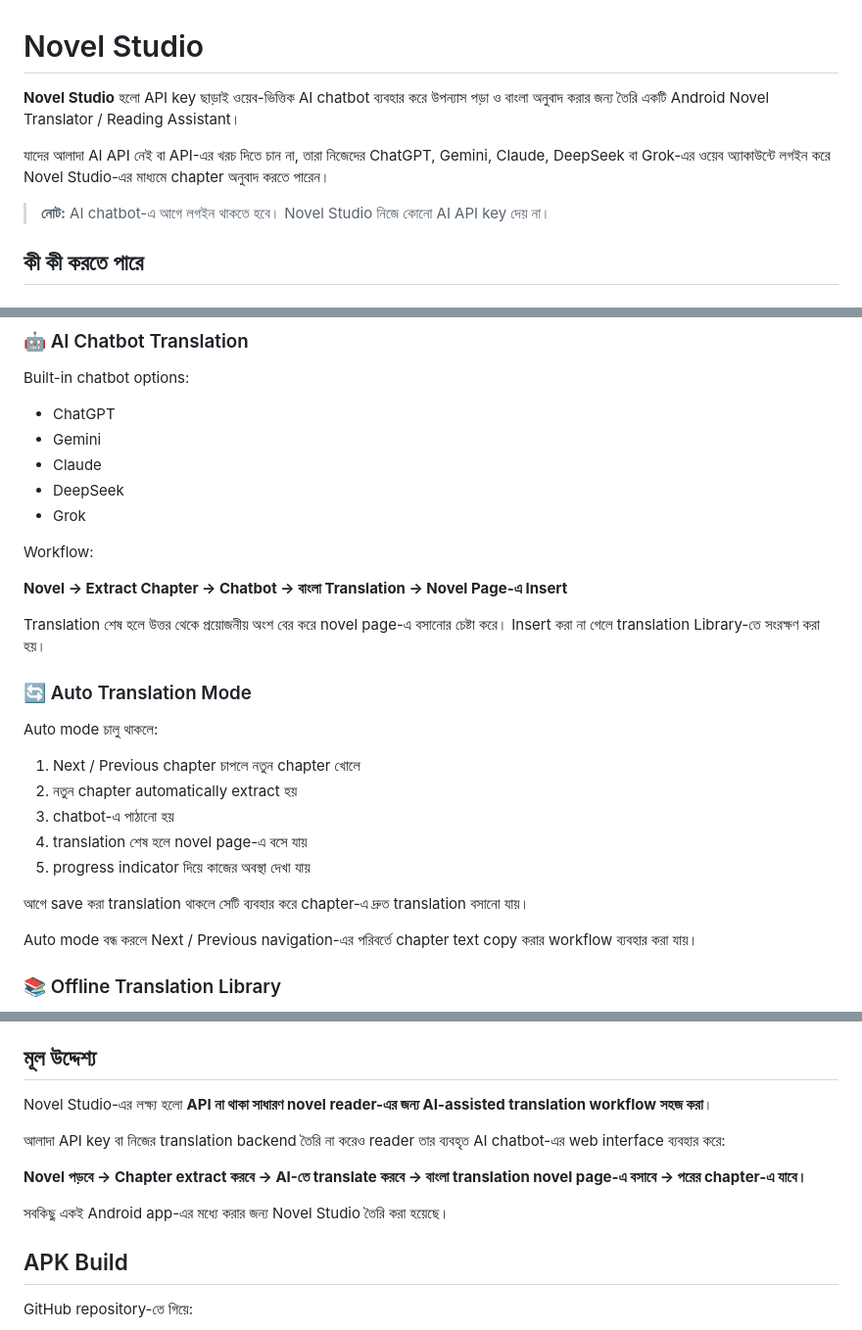
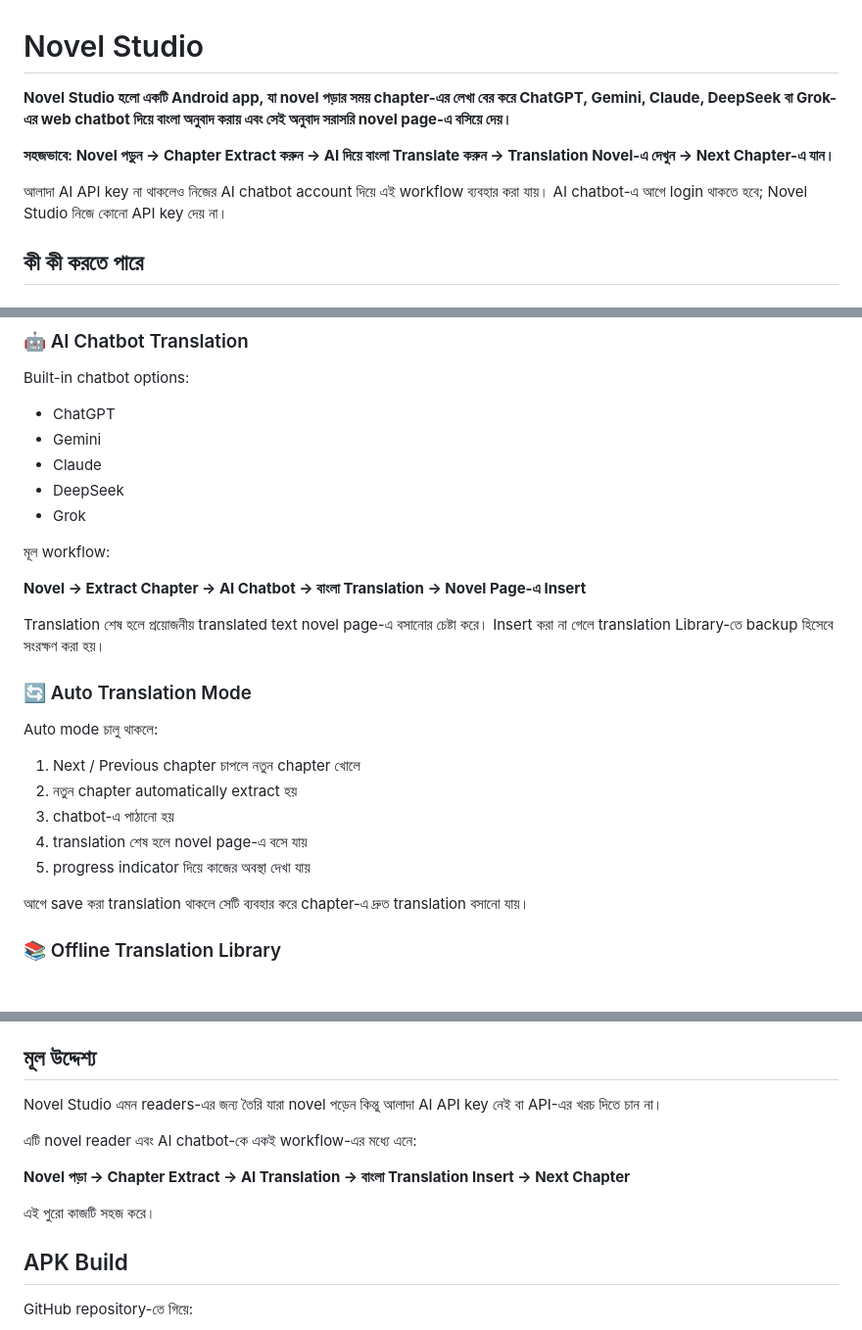
Before and after one commit to ashrafali-dev/Novel-Studio, a Markdown page: README.md, 3 parts joined by grey strips. Shown at 98% size. Drawn GitHub-style; blank space fills up the shorter version.

Commit message:
Update README description

```diff
--- a/README.md
+++ b/README.md
@@ -1,10 +1,10 @@
 # Novel Studio
 
-**Novel Studio** হলো API key ছাড়াই ওয়েব-ভিত্তিক AI chatbot ব্যবহার করে উপন্যাস পড়া ও বাংলা অনুবাদ করার জন্য তৈরি একটি Android Novel Translator / Reading Assistant।
+**Novel Studio হলো একটি Android app, যা novel পড়ার সময় chapter-এর লেখা বের করে ChatGPT, Gemini, Claude, DeepSeek বা Grok-এর web chatbot দিয়ে বাংলা অনুবাদ করায় এবং সেই অনুবাদ সরাসরি novel page-এ বসিয়ে দেয়।**
 
-যাদের আলাদা AI API নেই বা API-এর খরচ দিতে চান না, তারা নিজেদের ChatGPT, Gemini, Claude, DeepSeek বা Grok-এর ওয়েব অ্যাকাউন্টে লগইন করে Novel Studio-এর মাধ্যমে chapter অনুবাদ করতে পারেন।
+**সহজভাবে: Novel পড়ুন → Chapter Extract করুন → AI দিয়ে বাংলা Translate করুন → Translation Novel-এ দেখুন → Next Chapter-এ যান।**
 
-> **নোট:** AI chatbot-এ আগে লগইন থাকতে হবে। Novel Studio নিজে কোনো AI API key দেয় না।
+আলাদা AI API key না থাকলেও নিজের AI chatbot account দিয়ে এই workflow ব্যবহার করা যায়। AI chatbot-এ আগে login থাকতে হবে; Novel Studio নিজে কোনো API key দেয় না।
 
 ## কী কী করতে পারে
 
@@ -35,11 +35,11 @@ Built-in chatbot options:
 - DeepSeek
 - Grok
 
-Workflow:
+মূল workflow:
 
-**Novel → Extract Chapter → Chatbot → বাংলা Translation → Novel Page-এ Insert**
+**Novel → Extract Chapter → AI Chatbot → বাংলা Translation → Novel Page-এ Insert**
 
-Translation শেষ হলে উত্তর থেকে প্রয়োজনীয় অংশ বের করে novel page-এ বসানোর চেষ্টা করে। Insert করা না গেলে translation Library-তে সংরক্ষণ করা হয়।
+Translation শেষ হলে প্রয়োজনীয় translated text novel page-এ বসানোর চেষ্টা করে। Insert করা না গেলে translation Library-তে backup হিসেবে সংরক্ষণ করা হয়।
 
 ### 🔄 Auto Translation Mode
 Auto mode চালু থাকলে:
@@ -50,8 +50,6 @@ Auto mode চালু থাকলে:
 5. progress indicator দিয়ে কাজের অবস্থা দেখা যায়
 
 আগে save করা translation থাকলে সেটি ব্যবহার করে chapter-এ দ্রুত translation বসানো যায়।
-
-Auto mode বন্ধ করলে Next / Previous navigation-এর পরিবর্তে chapter text copy করার workflow ব্যবহার করা যায়।
 
 ### 📚 Offline Translation Library
 - অনুবাদ করা chapter locally save
@@ -101,13 +99,13 @@ Auto mode বন্ধ করলে Next / Previous navigation-এর পরি
 
 ## মূল উদ্দেশ্য
 
-Novel Studio-এর লক্ষ্য হলো **API না থাকা সাধারণ novel reader-এর জন্য AI-assisted translation workflow সহজ করা**।
+Novel Studio এমন readers-এর জন্য তৈরি যারা novel পড়েন কিন্তু আলাদা AI API key নেই বা API-এর খরচ দিতে চান না।
 
-আলাদা API key বা নিজের translation backend তৈরি না করেও reader তার ব্যবহৃত AI chatbot-এর web interface ব্যবহার করে:
+এটি novel reader এবং AI chatbot-কে একই workflow-এর মধ্যে এনে:
 
-**Novel পড়বে → Chapter extract করবে → AI-তে translate করবে → বাংলা translation novel page-এ বসাবে → পরের chapter-এ যাবে।**
+**Novel পড়া → Chapter Extract → AI Translation → বাংলা Translation Insert → Next Chapter**
 
-সবকিছু একই Android app-এর মধ্যে করার জন্য Novel Studio তৈরি করা হয়েছে।
+এই পুরো কাজটি সহজ করে।
 
 ## APK Build
 
```
Also changed, not shown: other parts of README.md (+2 -2 lines).
